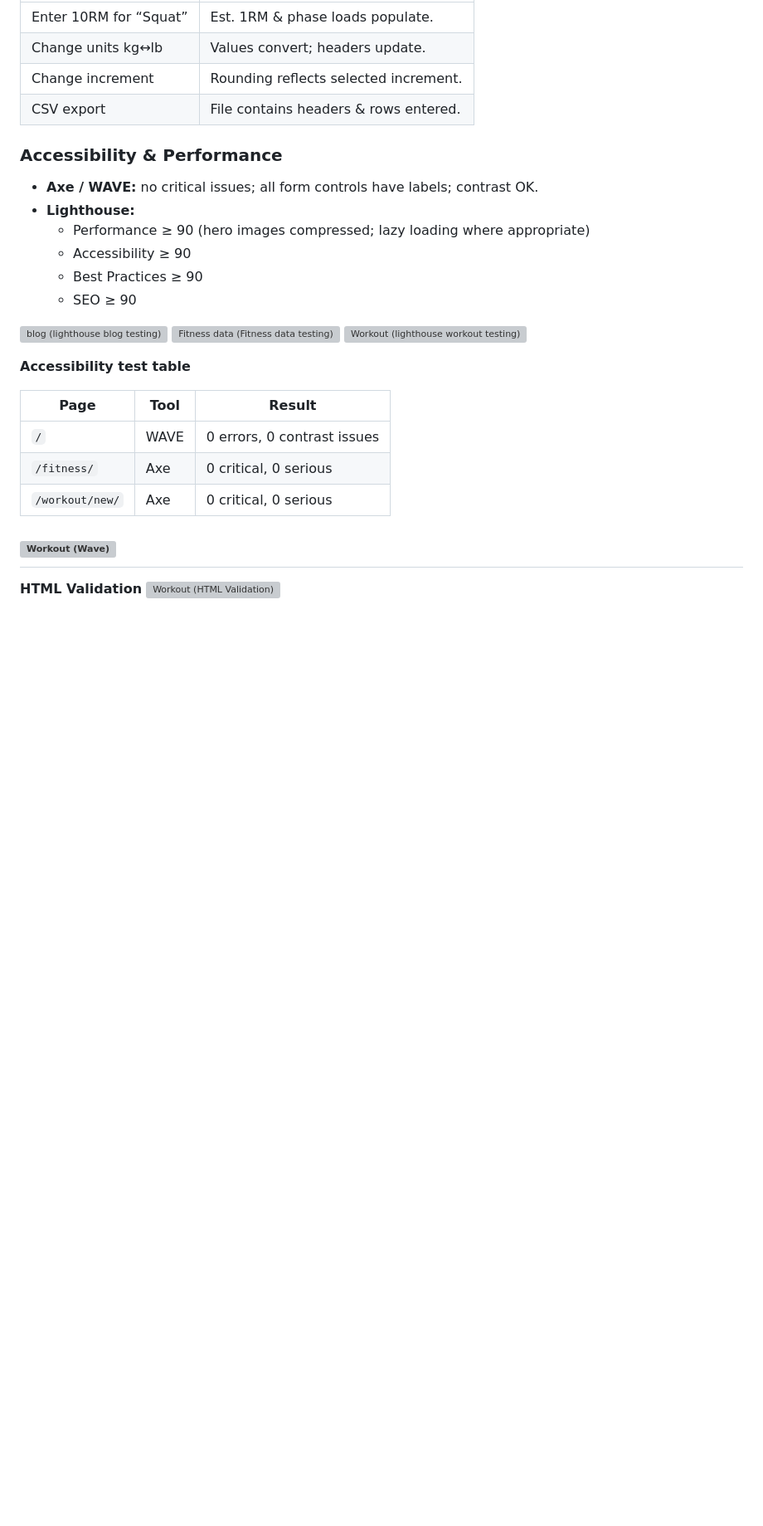
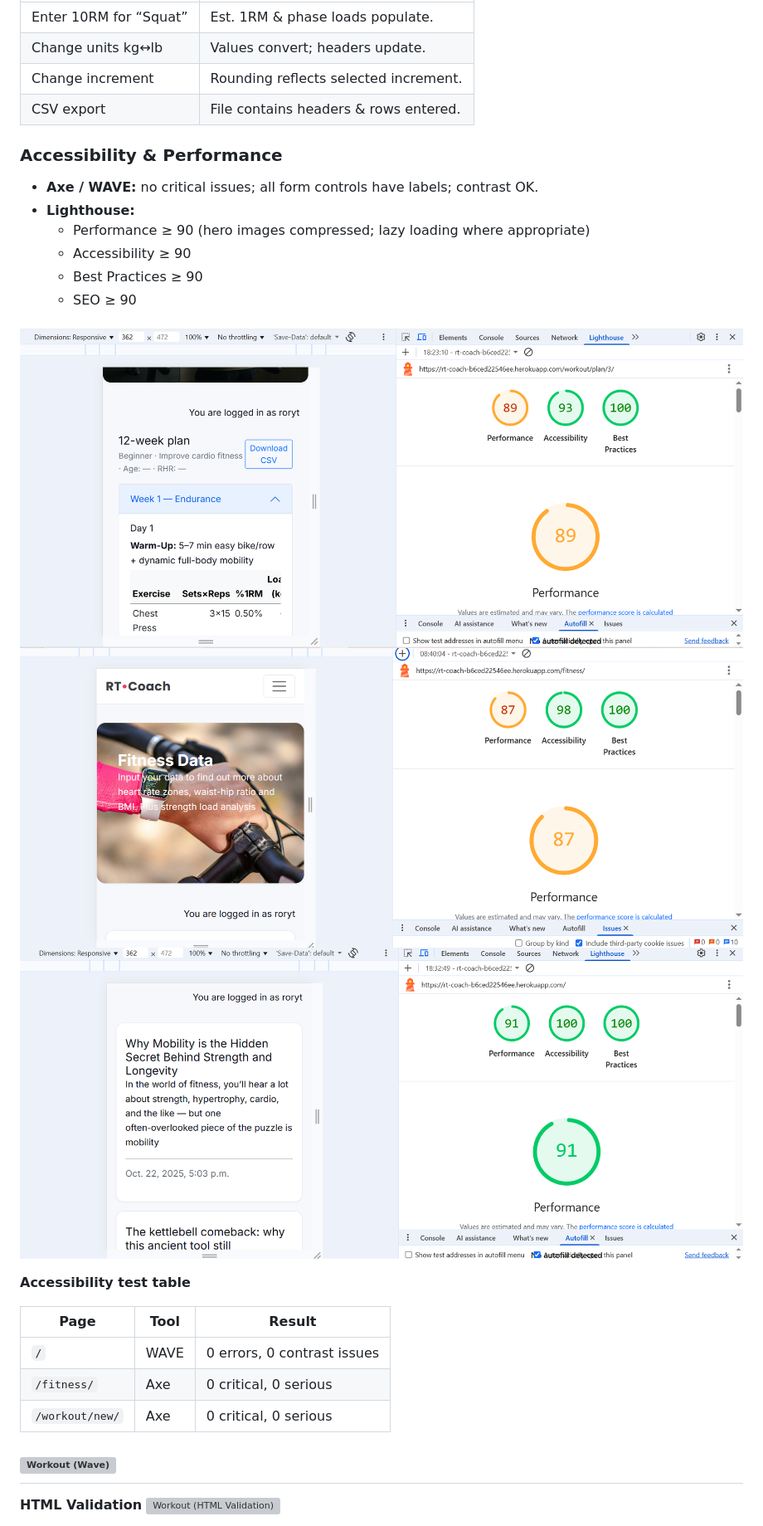
Before and after one commit to rory-codes/rt-coach, a Markdown page: README.md, the part around one of its changes. Shown at 83% size. Rendered like a GitHub page; blank space fills up the shorter version; grey boxes are pictures that could not be loaded.

```diff
--- a/README.md
+++ b/README.md
@@ -370,9 +370,9 @@ black --check .
   * Best Practices ≥ 90
   * SEO ≥ 90
 
-![blog (lighthouse blog testing)](docs/wireframes/lighthouse_blog.png)
-![Fitness data (Fitness data testing)](docs/wireframes/lighthouse_fitness.png)
-![Workout (lighthouse workout testing)](docs/wireframes/lighthouse_workout.png)
+![blog (lighthouse blog testing)](docs/read_me_img/lighthouse_blog.png)
+![Fitness data (Fitness data testing)](docs/read_me_img/lighthouse_fitness.png)
+![Workout (lighthouse workout testing)](docs/read_me_img/lighthouse_workout.png)
 
 **Accessibility test table**
 
```
Also changed, not shown: other parts of README.md (+8 -5 lines).
